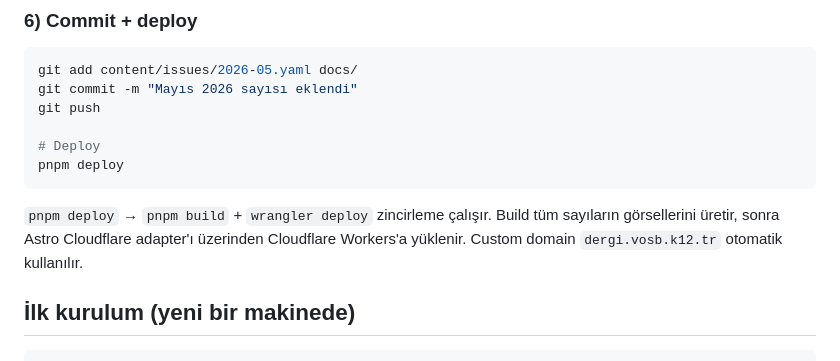
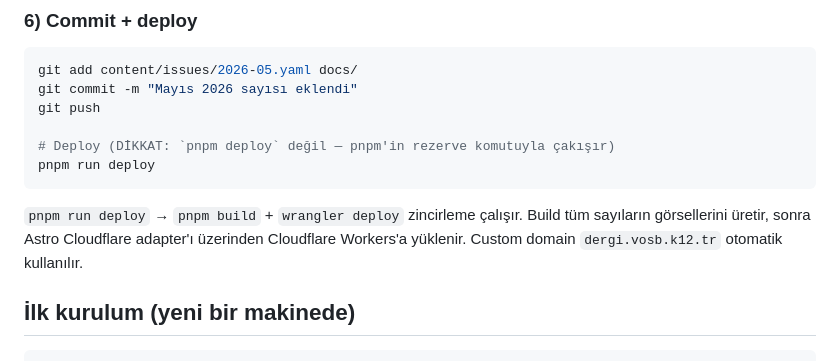
Before and after one commit to vosbmtal/elmas-dergi, a Markdown page: docs/yeni-sayi-ekleme.md, the part around the change. Rendered like a GitHub page.

Commit message:
docs: deploy komutunu düzelt (pnpm run deploy)
`pnpm deploy` pnpm'in rezerve komutuyla çakışıp ERR_PNPM_NOTHING_TO_DEPLOY
veriyor; doğrusu `pnpm run deploy`.

Co-Authored-By: Claude Opus 4.8 (1M context) <noreply@anthropic.com>
Claude-Session: https://claude.ai/code/session_01DCCEKqauhoGXThYHdp8Th8

````diff
--- a/docs/yeni-sayi-ekleme.md
+++ b/docs/yeni-sayi-ekleme.md
@@ -86,11 +86,11 @@ git add content/issues/2026-05.yaml docs/
 git commit -m "Mayıs 2026 sayısı eklendi"
 git push
 
-# Deploy
-pnpm deploy
+# Deploy (DİKKAT: `pnpm deploy` değil — pnpm'in rezerve komutuyla çakışır)
+pnpm run deploy
 ```
 
-`pnpm deploy` → `pnpm build` + `wrangler deploy` zincirleme çalışır. Build tüm sayıların görsellerini üretir, sonra Astro Cloudflare adapter'ı üzerinden Cloudflare Workers'a yüklenir. Custom domain `dergi.vosb.k12.tr` otomatik kullanılır.
+`pnpm run deploy` → `pnpm build` + `wrangler deploy` zincirleme çalışır. Build tüm sayıların görsellerini üretir, sonra Astro Cloudflare adapter'ı üzerinden Cloudflare Workers'a yüklenir. Custom domain `dergi.vosb.k12.tr` otomatik kullanılır.
 
 ## İlk kurulum (yeni bir makinede)
 
````
